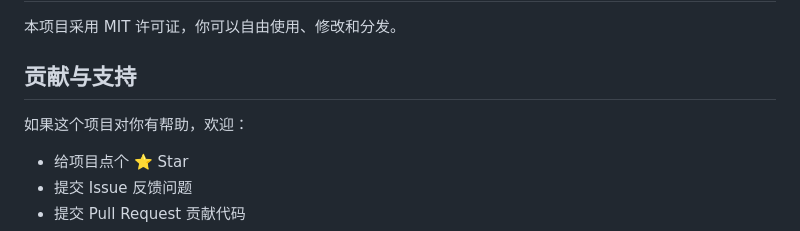
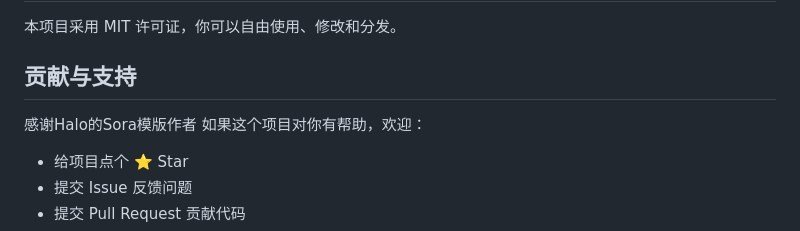
Before and after one commit to Master08s/looks-blog, a Markdown page: README.md, the part around the change. Drawn GitHub-style.

```diff
--- a/README.md
+++ b/README.md
@@ -391,7 +391,7 @@ A: 在 `config.json` 中将 `imageProxy.enabled` 设置为 `false` 即可关闭
 本项目采用 MIT 许可证，你可以自由使用、修改和分发。
 
 ## 贡献与支持
-
+感谢Halo的Sora模版作者
 如果这个项目对你有帮助，欢迎：
 - 给项目点个 ⭐ Star
 - 提交 Issue 反馈问题
```
